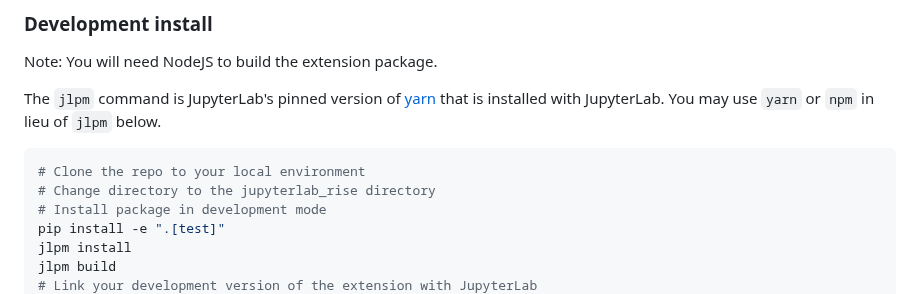
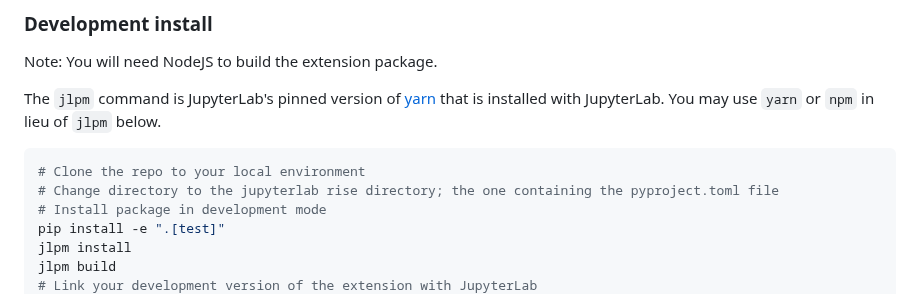
Before and after one commit to jupyterlab-contrib/rise, a Markdown page: README.md, the part around the change. Rendered like a GitHub page.

Commit message:
Improve slightly the dev install section (#110)

````diff
--- a/README.md
+++ b/README.md
@@ -74,7 +74,7 @@ The `jlpm` command is JupyterLab's pinned version of
 
 ```bash
 # Clone the repo to your local environment
-# Change directory to the jupyterlab_rise directory
+# Change directory to the jupyterlab rise directory; the one containing the pyproject.toml file
 # Install package in development mode
 pip install -e ".[test]"
 jlpm install
````
